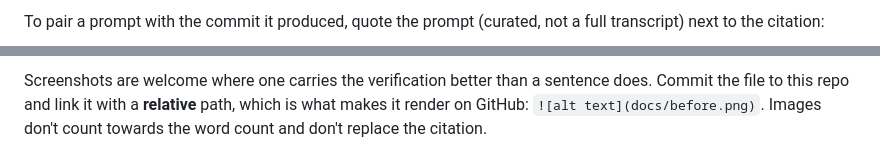
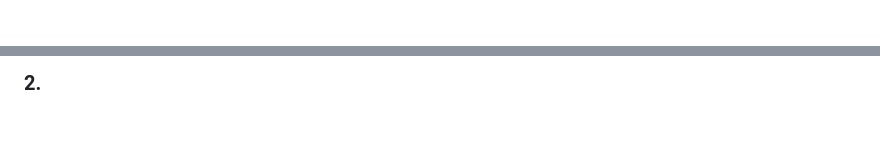
Before and after one commit to comp4020-agentic-coding-studio/comp4020-ass1-xiaoma638, a Markdown page: PROCESS.md, 2 parts joined by grey strips. Rendered like a GitHub page; blank space fills up the shorter version.

```diff
--- a/PROCESS.md
+++ b/PROCESS.md
@@ -47,4 +61,3 @@ evidence:
 
-To pair a prompt with the commit it produced, quote the prompt (curated, not a
-full transcript) next to the citation:
+<!-- TODO(you): what happened / what you did instead / how you knew / cite it -->
 
@@ -52,6 +65,3 @@ full transcript) next to the citation:
 
-Screenshots are welcome where one carries the verification better than a
-sentence does. Commit the file to this repo and link it with a **relative**
-path, which is what makes it render on GitHub: `![alt text](docs/before.png)`.
-Images don't count towards the word count and don't replace the citation.
+### 2. <!-- TODO(you): name the moment -->
 
```
Also changed, not shown: other parts of PROCESS.md (+80 -55 lines), reflections/assignment-1.md (added, +33 -0 lines).
